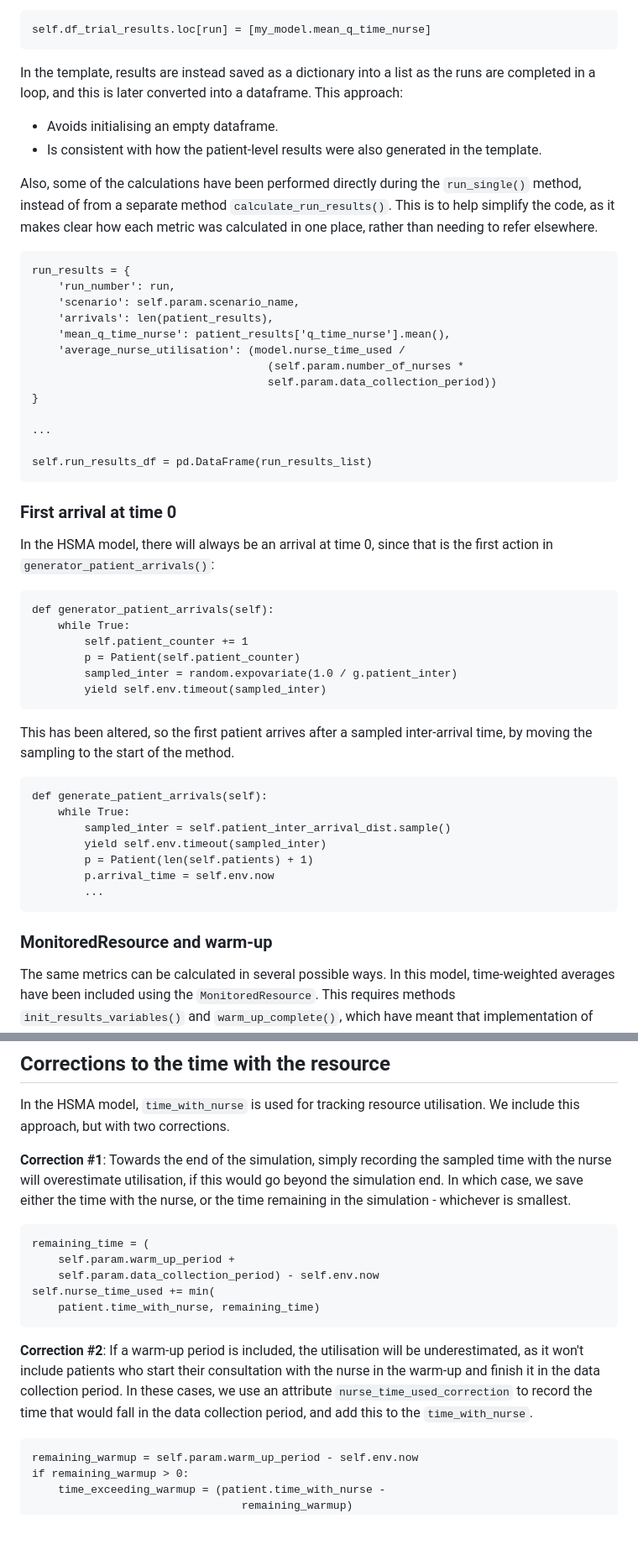
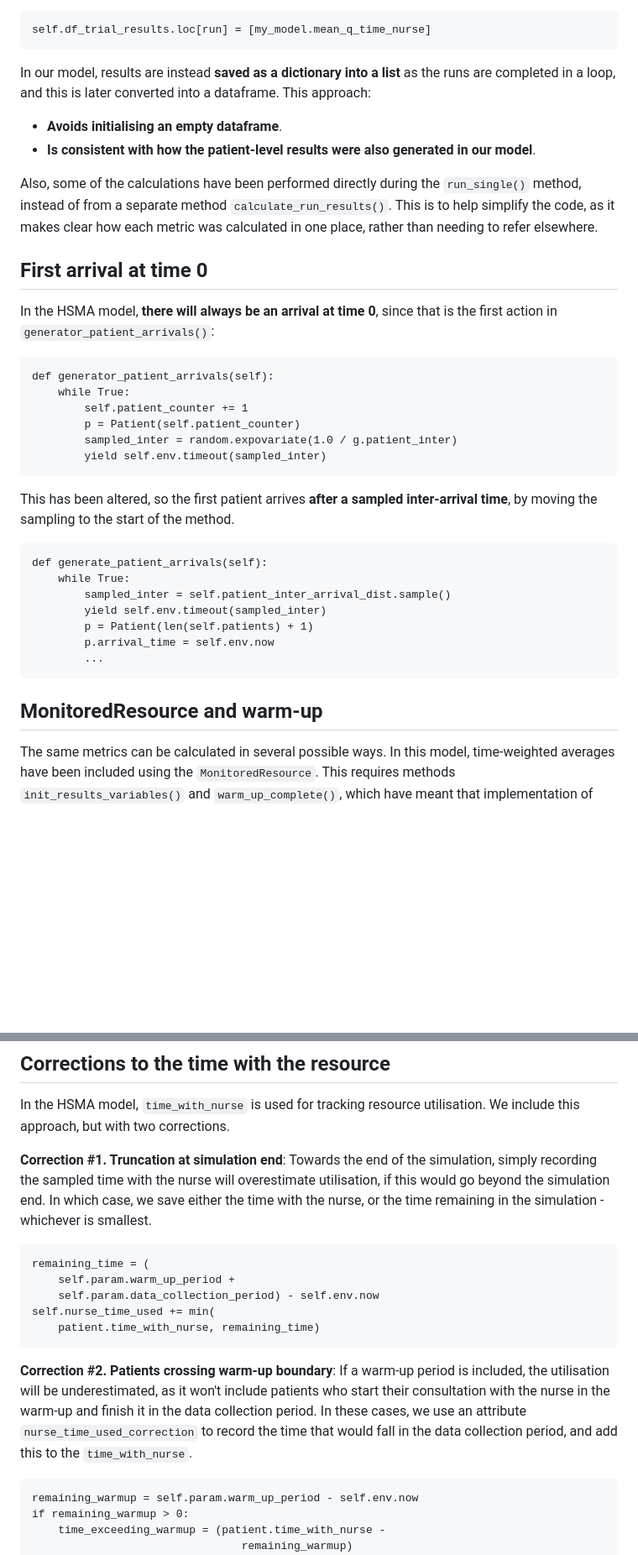
Before and after one commit to pythonhealthdatascience/pydesrap_mms, a Markdown page: docs/hsma_changes.md, 2 parts joined by grey strips. Shown at 84% size. Rendered like a GitHub page; blank space fills up the shorter version.

````diff
--- a/docs/hsma_changes.md
+++ b/docs/hsma_changes.md
@@ -165,32 +166,16 @@ Results are then appended to the dataframe as each run is completed in a loop:
 self.df_trial_results.loc[run] = [my_model.mean_q_time_nurse]
 ```
 
-In the template, results are instead saved as a dictionary into a list as the runs are completed in a loop, and this is later converted into a dataframe. This approach:
+In our model, results are instead **saved as a dictionary into a list** as the runs are completed in a loop, and this is later converted into a dataframe. This approach:
 
-* Avoids initialising an empty dataframe.
-* Is consistent with how the patient-level results were also generated in the template.
+* **Avoids initialising an empty dataframe**.
+* **Is consistent with how the patient-level results were also generated in our model**.
 
 Also, some of the calculations have been performed directly during the `run_single()` method, instead of from a separate method `calculate_run_results()`. This is to help simplify the code, as it makes clear how each metric was calculated in one place, rather than needing to refer elsewhere.
 
-```
-run_results = {
-    'run_number': run,
-    'scenario': self.param.scenario_name,
-    'arrivals': len(patient_results),
-    'mean_q_time_nurse': patient_results['q_time_nurse'].mean(),
-    'average_nurse_utilisation': (model.nurse_time_used /
-                                    (self.param.number_of_nurses *
-                                    self.param.data_collection_period))
-}
+## First arrival at time 0
 
-...
-
-self.run_results_df = pd.DataFrame(run_results_list)
-```
-
-### First arrival at time 0
-
-In the HSMA model, there will always be an arrival at time 0, since that is the first action in `generator_patient_arrivals()`:
+In the HSMA model, **there will always be an arrival at time 0**, since that is the first action in `generator_patient_arrivals()`:
 
 ```
 def generator_patient_arrivals(self):
@@ -201,7 +186,7 @@ def generator_patient_arrivals(self):
         yield self.env.timeout(sampled_inter)
 ```
 
-This has been altered, so the first patient arrives after a sampled inter-arrival time, by moving the sampling to the start of the method.
+This has been altered, so the first patient arrives **after a sampled inter-arrival time**, by moving the sampling to the start of the method.
 
 ```
 def generate_patient_arrivals(self):
@@ -213,7 +198,7 @@ def generate_patient_arrivals(self):
         ...
 ```
 
-### MonitoredResource and warm-up
+## MonitoredResource and warm-up
 
 The same metrics can be calculated in several possible ways. In this model, time-weighted averages have been included using the `MonitoredResource`. This requires methods `init_results_variables()` and `warm_up_complete()`, which have meant that implementation of warm-up can be done using `warm_up_complete()` rather than by checking whether warm up is complete every time a metric is saved.
 
@@ -237,7 +222,7 @@ if self.env.now > g.warm_up_period:
 
 In the HSMA model, `time_with_nurse` is used for tracking resource utilisation. We include this approach, but with two corrections.
 
-**Correction #1**: Towards the end of the simulation, simply recording the sampled time with the nurse will overestimate utilisation, if this would go beyond the simulation end. In which case, we save either the time with the nurse, or the time remaining in the simulation - whichever is smallest.
+**Correction #1. Truncation at simulation end**: Towards the end of the simulation, simply recording the sampled time with the nurse will overestimate utilisation, if this would go beyond the simulation end. In which case, we save either the time with the nurse, or the time remaining in the simulation - whichever is smallest.
 
 ```
 remaining_time = (
@@ -247,7 +232,7 @@ self.nurse_time_used += min(
     patient.time_with_nurse, remaining_time)
 ```
 
-**Correction #2**: If a warm-up period is included, the utilisation will be underestimated, as it won't include patients who start their consultation with the nurse in the warm-up and finish it in the data collection period. In these cases, we use an attribute `nurse_time_used_correction` to record the time that would fall in the data collection period, and add this to the `time_with_nurse`.
+**Correction #2. Patients crossing warm-up boundary**: If a warm-up period is included, the utilisation will be underestimated, as it won't include patients who start their consultation with the nurse in the warm-up and finish it in the data collection period. In these cases, we use an attribute `nurse_time_used_correction` to record the time that would fall in the data collection period, and add this to the `time_with_nurse`.
 
 ```
 remaining_warmup = self.param.warm_up_period - self.env.now
````
Also changed, not shown: other parts of docs/hsma_changes.md (+88 -87 lines).
